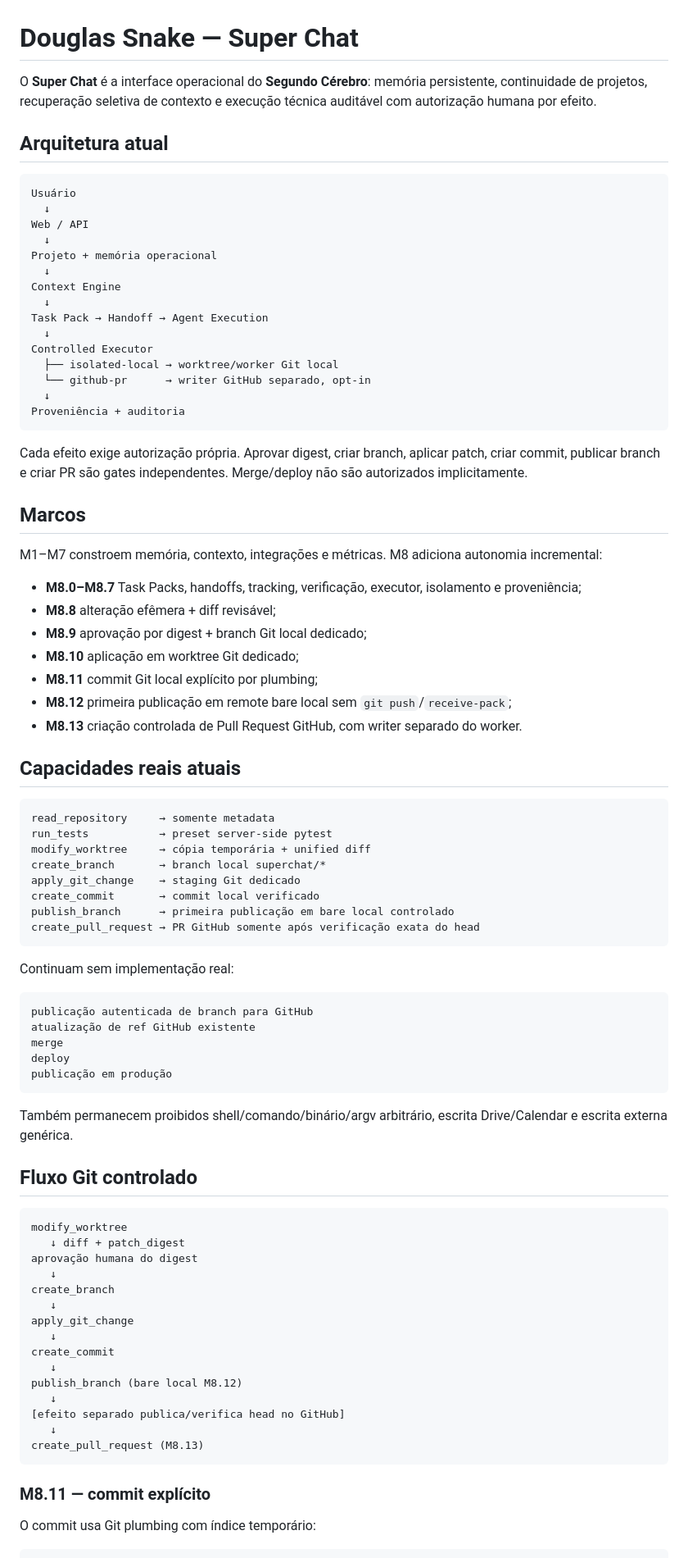
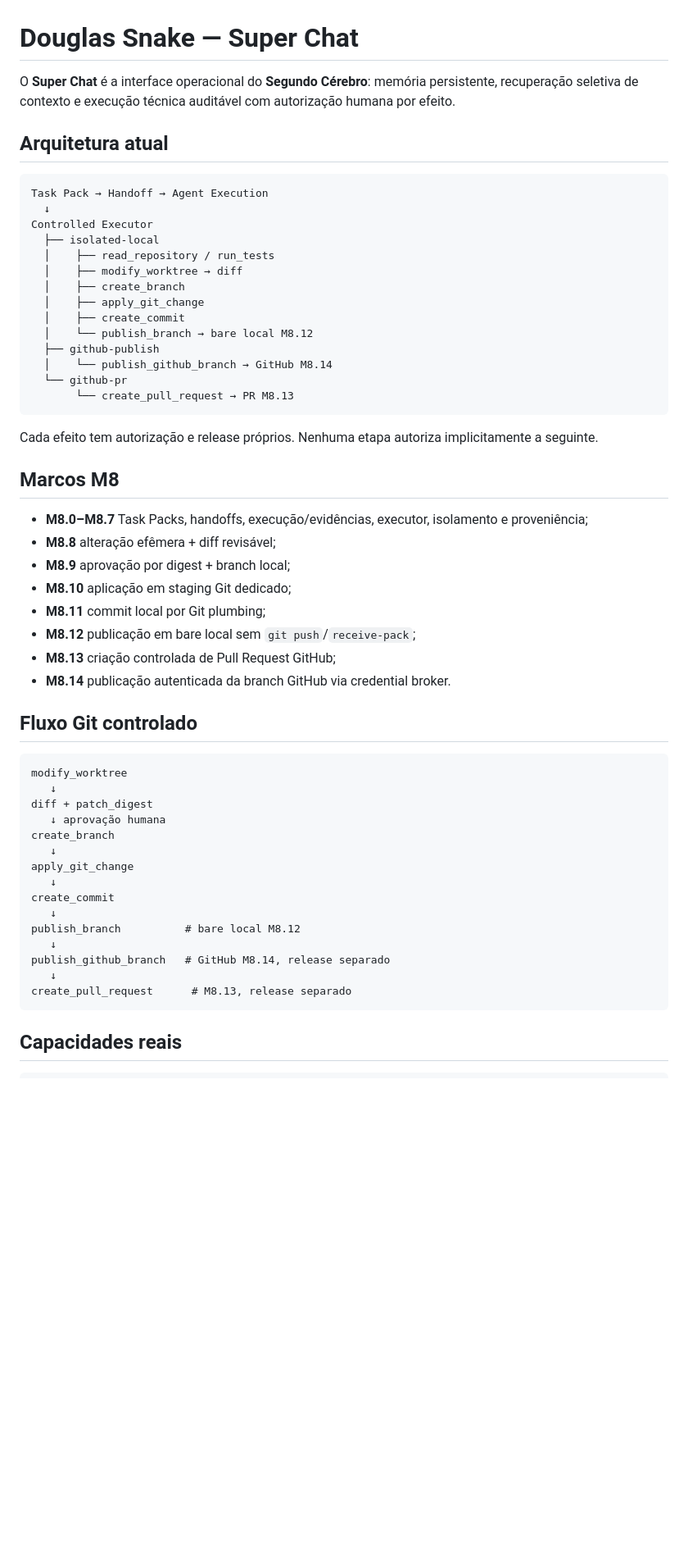
Before and after one commit to douglassnake/douglassnake-super-chat, a Markdown page: README.md, the part around one of its changes. Shown at 82% size. GitHub-like rendering; blank space fills up the shorter version.

Commit message:
docs: registrar publicacao GitHub via broker M8.14

````diff
--- a/README.md
+++ b/README.md
@@ -1,88 +1,59 @@
 # Douglas Snake — Super Chat
 
-O **Super Chat** é a interface operacional do **Segundo Cérebro**: memória persistente, continuidade de projetos, recuperação seletiva de contexto e execução técnica auditável com autorização humana por efeito.
+O **Super Chat** é a interface operacional do **Segundo Cérebro**: memória persistente, recuperação seletiva de contexto e execução técnica auditável com autorização humana por efeito.
 
 ## Arquitetura atual
 
 ```text
-Usuário
-  ↓
-Web / API
-  ↓
-Projeto + memória operacional
-  ↓
-Context Engine
-  ↓
 Task Pack → Handoff → Agent Execution
   ↓
 Controlled Executor
-  ├── isolated-local → worktree/worker Git local
-  └── github-pr      → writer GitHub separado, opt-in
-  ↓
-Proveniência + auditoria
+  ├── isolated-local
+  │    ├── read_repository / run_tests
+  │    ├── modify_worktree → diff
+  │    ├── create_branch
+  │    ├── apply_git_change
+  │    ├── create_commit
+  │    └── publish_branch → bare local M8.12
+  ├── github-publish
+  │    └── publish_github_branch → GitHub M8.14
+  └── github-pr
+       └── create_pull_request → PR M8.13
 ```
 
-Cada efeito exige autorização própria. Aprovar digest, criar branch, aplicar patch, criar commit, publicar branch e criar PR são gates independentes. Merge/deploy não são autorizados implicitamente.
+Cada efeito tem autorização e release próprios. Nenhuma etapa autoriza implicitamente a seguinte.
 
-## Marcos
+## Marcos M8
 
-M1–M7 constroem memória, contexto, integrações e métricas. M8 adiciona autonomia incremental:
-
-- **M8.0–M8.7** Task Packs, handoffs, tracking, verificação, executor, isolamento e proveniência;
+- **M8.0–M8.7** Task Packs, handoffs, execução/evidências, executor, isolamento e proveniência;
 - **M8.8** alteração efêmera + diff revisável;
-- **M8.9** aprovação por digest + branch Git local dedicado;
-- **M8.10** aplicação em worktree Git dedicado;
-- **M8.11** commit Git local explícito por plumbing;
-- **M8.12** primeira publicação em remote bare local sem `git push`/`receive-pack`;
-- **M8.13** criação controlada de Pull Request GitHub, com writer separado do worker.
-
-## Capacidades reais atuais
-
-```text
-read_repository     → somente metadata
-run_tests           → preset server-side pytest
-modify_worktree     → cópia temporária + unified diff
-create_branch       → branch local superchat/*
-apply_git_change    → staging Git dedicado
-create_commit       → commit local verificado
-publish_branch      → primeira publicação em bare local controlado
-create_pull_request → PR GitHub somente após verificação exata do head
-```
-
-Continuam sem implementação real:
-
-```text
-publicação autenticada de branch para GitHub
-atualização de ref GitHub existente
-merge
-deploy
-publicação em produção
-```
-
-Também permanecem proibidos shell/comando/binário/argv arbitrário, escrita Drive/Calendar e escrita externa genérica.
+- **M8.9** aprovação por digest + branch local;
+- **M8.10** aplicação em staging Git dedicado;
+- **M8.11** commit local por Git plumbing;
+- **M8.12** publicação em bare local sem `git push`/`receive-pack`;
+- **M8.13** criação controlada de Pull Request GitHub;
+- **M8.14** publicação autenticada da branch GitHub via credential broker.
 
 ## Fluxo Git controlado
 
 ```text
 modify_worktree
-   ↓ diff + patch_digest
-aprovação humana do digest
    ↓
+diff + patch_digest
+   ↓ aprovação humana
 create_branch
    ↓
 apply_git_change
    ↓
 create_commit
    ↓
-publish_branch (bare local M8.12)
+publish_branch          # bare local M8.12
    ↓
-[efeito separado publica/verifica head no GitHub]
+publish_github_branch   # GitHub M8.14, release separado
    ↓
-create_pull_request (M8.13)
+create_pull_request      # M8.13, release separado
 ```
 
-### M8.11 — commit explícito
-
-O commit usa Git plumbing com índice temporário:
+## Capacidades reais
 
 ```text
````
Also changed, not shown: other parts of README.md (+69 -32 lines).
